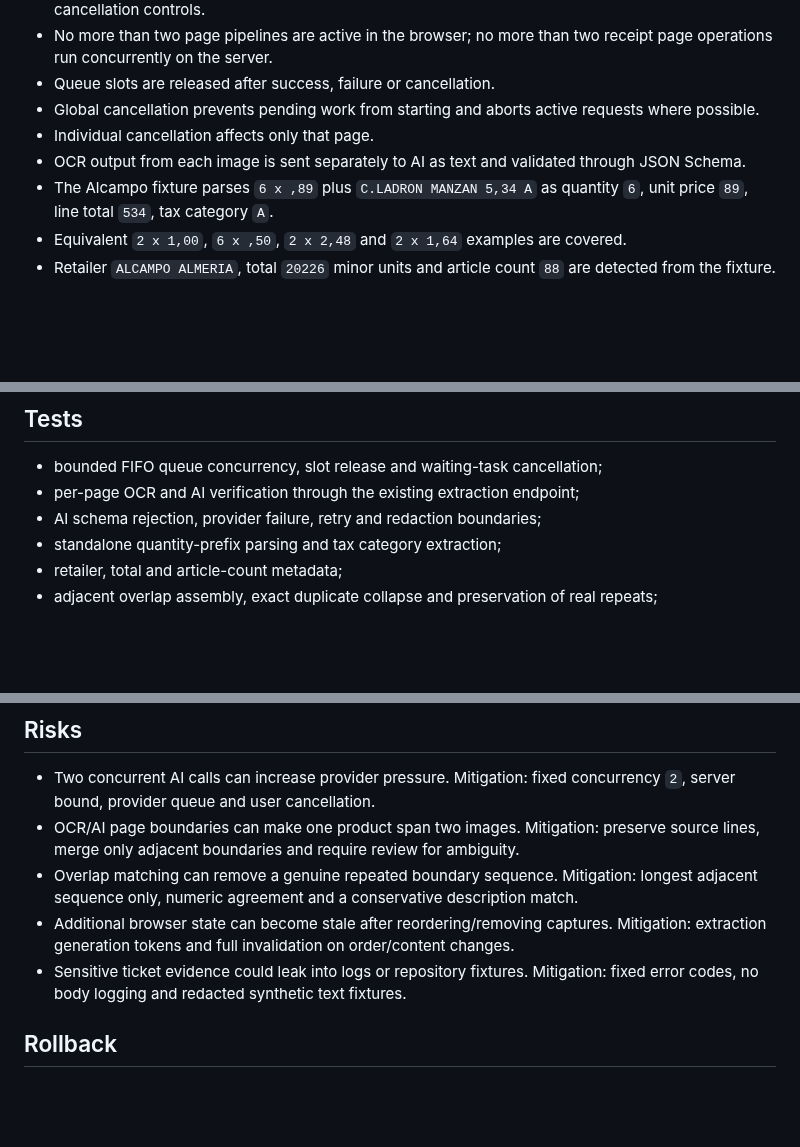
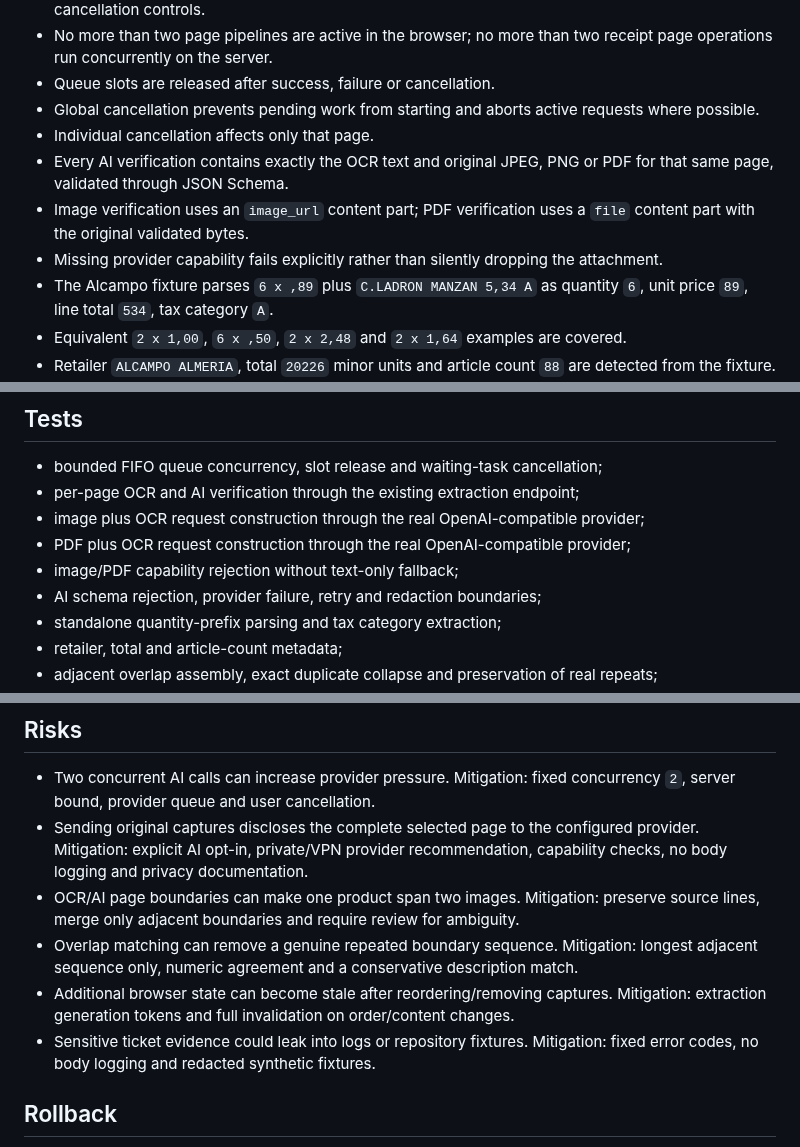
Before and after one commit to juanjoGonDev/Basketra, a Markdown page: .agents/specs/2026-08-01-receipt-page-ocr-ai-pipeline.md, 3 parts joined by grey strips. GitHub-like rendering; blank space fills up the shorter version.

```diff
--- a/.agents/specs/2026-08-01-receipt-page-ocr-ai-pipeline.md
+++ b/.agents/specs/2026-08-01-receipt-page-ocr-ai-pipeline.md
@@ -68,7 +70,9 @@ The source request is preserved in the uploaded task text and attached receipt p
 - Queue slots are released after success, failure or cancellation.
 - Global cancellation prevents pending work from starting and aborts active requests where possible.
 - Individual cancellation affects only that page.
-- OCR output from each image is sent separately to AI as text and validated through JSON Schema.
+- Every AI verification contains exactly the OCR text and original JPEG, PNG or PDF for that same page, validated through JSON Schema.
+- Image verification uses an `image_url` content part; PDF verification uses a `file` content part with the original validated bytes.
+- Missing provider capability fails explicitly rather than silently dropping the attachment.
 - The Alcampo fixture parses `6 x ,89` plus `C.LADRON MANZAN 5,34 A` as quantity `6`, unit price `89`, line total `534`, tax category `A`.
 - Equivalent `2 x 1,00`, `6 x ,50`, `2 x 2,48` and `2 x 1,64` examples are covered.
 - Retailer `ALCAMPO ALMERIA`, total `20226` minor units and article count `88` are detected from the fixture.
@@ -82,6 +86,9 @@ The source request is preserved in the uploaded task text and attached receipt p
 
 - bounded FIFO queue concurrency, slot release and waiting-task cancellation;
 - per-page OCR and AI verification through the existing extraction endpoint;
+- image plus OCR request construction through the real OpenAI-compatible provider;
+- PDF plus OCR request construction through the real OpenAI-compatible provider;
+- image/PDF capability rejection without text-only fallback;
 - AI schema rejection, provider failure, retry and redaction boundaries;
 - standalone quantity-prefix parsing and tax category extraction;
 - retailer, total and article-count metadata;
@@ -109,10 +116,11 @@ The source request is preserved in the uploaded task text and attached receipt p
 ## Risks
 
 - Two concurrent AI calls can increase provider pressure. Mitigation: fixed concurrency `2`, server bound, provider queue and user cancellation.
+- Sending original captures discloses the complete selected page to the configured provider. Mitigation: explicit AI opt-in, private/VPN provider recommendation, capability checks, no body logging and privacy documentation.
 - OCR/AI page boundaries can make one product span two images. Mitigation: preserve source lines, merge only adjacent boundaries and require review for ambiguity.
 - Overlap matching can remove a genuine repeated boundary sequence. Mitigation: longest adjacent sequence only, numeric agreement and a conservative description match.
 - Additional browser state can become stale after reordering/removing captures. Mitigation: extraction generation tokens and full invalidation on order/content changes.
-- Sensitive ticket evidence could leak into logs or repository fixtures. Mitigation: fixed error codes, no body logging and redacted synthetic text fixtures.
+- Sensitive ticket evidence could leak into logs or repository fixtures. Mitigation: fixed error codes, no body logging and redacted synthetic fixtures.
 
 ## Rollback
 
```
Also changed, not shown: other parts of .agents/specs/2026-08-01-receipt-page-ocr-ai-pipeline.md (+17 -14 lines).
